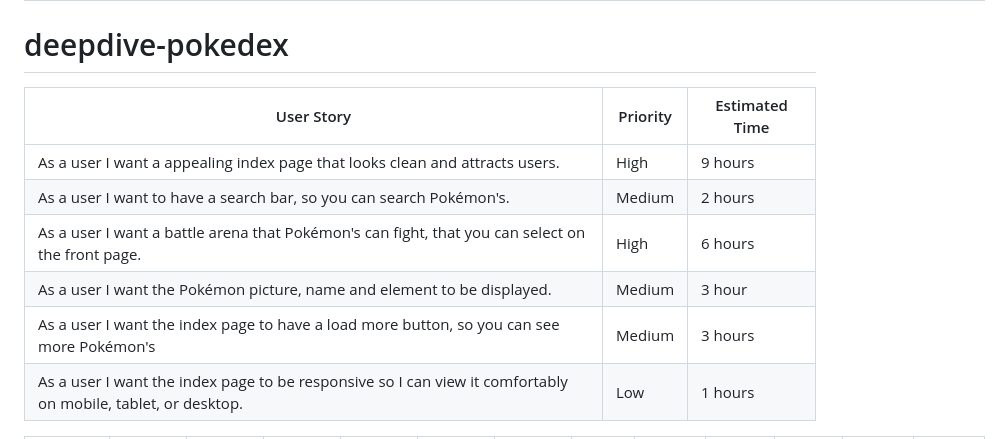
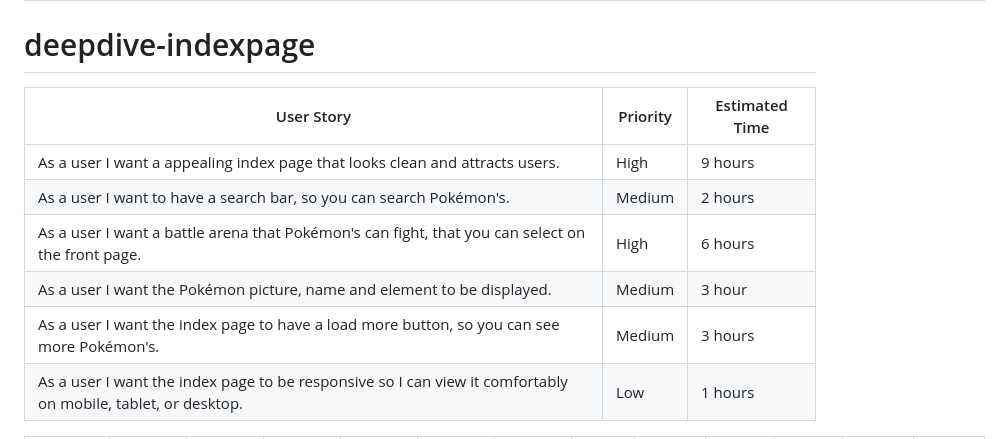
Before and after one commit to donbithub/deepdive-pokedex, a Markdown page: README.md, the part around the change. GitHub-like rendering.

Commit message:
Minor readme changes

```diff
--- a/README.md
+++ b/README.md
@@ -14,7 +14,7 @@
 | Persoon 1 | Story 1 (H,10h) | Story 1 (H,10h) | Story 1 (H,10h) | Story 1 (H,10h) | Story 1 (H,10h) | Story 1 (H,10h) | Story 1  | Story 2 (M,2h) | Story 3 (H,3h) | Story 3 (H,3h) | Story 4 (M,3h) | Story 5 (M,2h) + Story 6 (L,1h) |
 
 
-# deepdive-pokedex
+# deepdive-indexpage
 
 | User Story                                                                                                                                                | Priority | Estimated Time |
 | --------------------------------------------------------------------------------------------------------------------------------------------------------- | -------- | -------------- |
@@ -22,7 +22,7 @@
 | As a user I want to have a search bar, so you can search Pokémon's.                                                                                       | Medium   | 2 hours        |
 | As a user I want a battle arena that Pokémon's can fight, that you can select on the front page.                                                          | High     | 6 hours        |
 | As a user I want the Pokémon picture, name and element to be displayed.                                                                                   | Medium   | 3 hour         |
-| As a user I want the index page to have a load more button, so you can see more Pokémon's                                                                 | Medium   | 3 hours        |
+| As a user I want the index page to have a load more button, so you can see more Pokémon's.                                                                | Medium   | 3 hours        |
 | As a user I want the index page to be responsive so I can view it comfortably on mobile, tablet, or desktop.                                              | Low      | 1 hours        |
 
 | Tijd      | Di 9-12         | Di 12-15        | Di 15-17        | Wo 9-11        | Wo 11-12         | Wo 12-14        | Wo 14-15     | Wo 15-17       | Do 9-12        | Do 12-14       | Do 14-17       |                                 |
```
